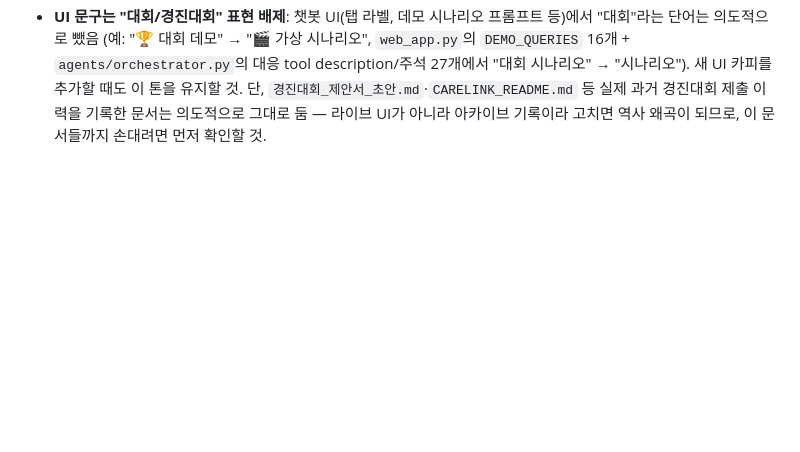
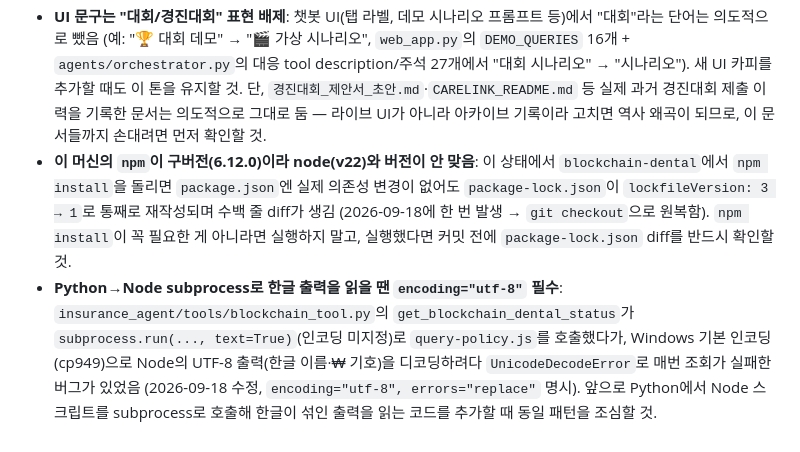
Before and after one commit to leeyonsei78/capstone_project, a Markdown page: CLAUDE.md, the part around the change. GitHub-like rendering; blank space fills up the shorter version.

Commit message:
CLAUDE.md에 npm 버전 불일치 / subprocess 인코딩 함정 기록
이번 세션에서 겪은 두 가지 환경 문제를 향후 세션이 다시 겪지 않도록 문서화:
이 머신의 npm(6.12.0)이 node(v22)와 안 맞아 npm install 시 package-lock.json이
말없이 통째로 재작성되는 문제, 그리고 Python subprocess.run(text=True)이
Windows 기본 인코딩(cp949)으로 Node의 UTF-8 한글 출력을 읽다 깨지는 문제.

Co-Authored-By: Claude Sonnet 5 <noreply@anthropic.com>

```diff
--- a/CLAUDE.md
+++ b/CLAUDE.md
@@ -106,3 +106,16 @@ SETUP.md                 새 PC 1회성 설치 가이드 (프로그램, MetaMask
   이 톤을 유지할 것. 단, `경진대회_제안서_초안.md`·`CARELINK_README.md` 등 실제 과거
   경진대회 제출 이력을 기록한 문서는 의도적으로 그대로 둠 — 라이브 UI가 아니라
   아카이브 기록이라 고치면 역사 왜곡이 되므로, 이 문서들까지 손대려면 먼저 확인할 것.
+- **이 머신의 `npm`이 구버전(6.12.0)이라 node(v22)와 버전이 안 맞음**: 이 상태에서
+  `blockchain-dental`에서 `npm install`을 돌리면 `package.json`엔 실제 의존성 변경이
+  없어도 `package-lock.json`이 `lockfileVersion: 3 → 1`로 통째로 재작성되며 수백 줄
+  diff가 생김 (2026-09-18에 한 번 발생 → `git checkout`으로 원복함). `npm install`이
+  꼭 필요한 게 아니라면 실행하지 말고, 실행했다면 커밋 전에 `package-lock.json` diff를
+  반드시 확인할 것.
+- **Python→Node subprocess로 한글 출력을 읽을 땐 `encoding="utf-8"` 필수**:
+  `insurance_agent/tools/blockchain_tool.py`의 `get_blockchain_dental_status`가
+  `subprocess.run(..., text=True)`(인코딩 미지정)로 `query-policy.js`를 호출했다가,
+  Windows 기본 인코딩(cp949)으로 Node의 UTF-8 출력(한글 이름·₩ 기호)을 디코딩하려다
+  `UnicodeDecodeError`로 매번 조회가 실패한 버그가 있었음 (2026-09-18 수정,
+  `encoding="utf-8", errors="replace"` 명시). 앞으로 Python에서 Node 스크립트를
+  subprocess로 호출해 한글이 섞인 출력을 읽는 코드를 추가할 때 동일 패턴을 조심할 것.
```
